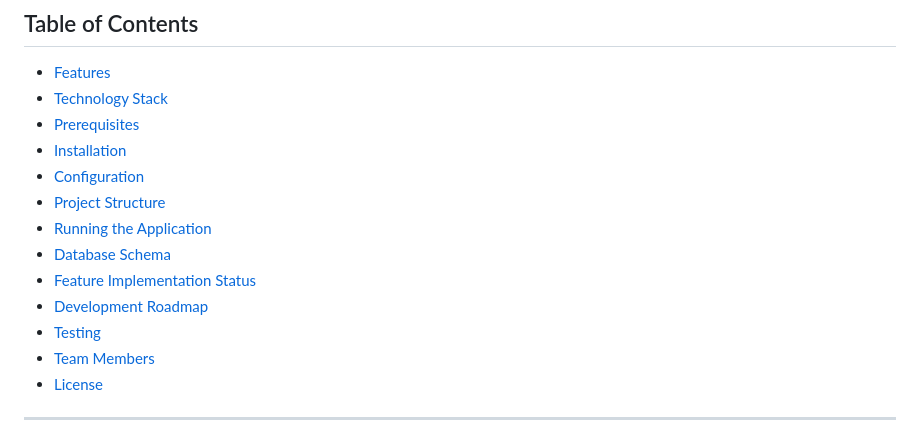
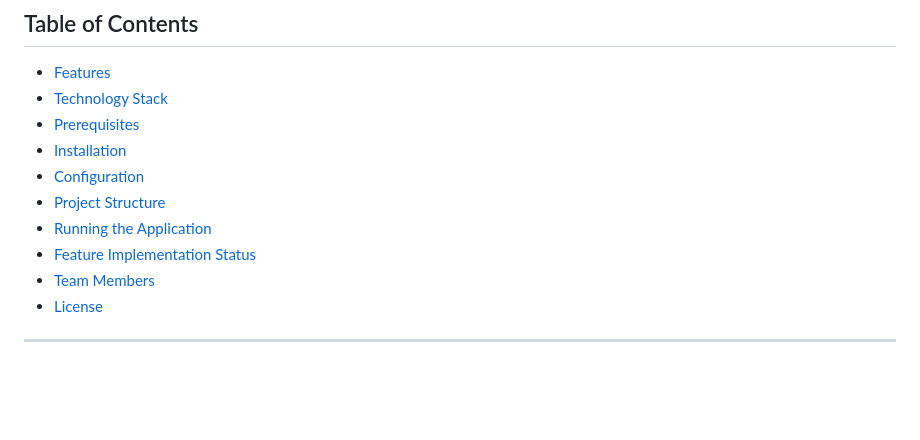
Before and after one commit to arishaahmad/study-mate-application, a Markdown page: README.md, the part around the change. GitHub-like rendering; blank space fills up the shorter version.

Commit message:
Update README to remove outdated sections
Removed sections on Database Schema, Development Roadmap, and Testing from the README.

```diff
--- a/README.md
+++ b/README.md
@@ -17,10 +17,7 @@ A comprehensive mobile application designed to help students manage their studie
 - [Configuration](#configuration)
 - [Project Structure](#project-structure)
 - [Running the Application](#running-the-application)
-- [Database Schema](#database-schema)
 - [Feature Implementation Status](#feature-implementation-status)
-- [Development Roadmap](#development-roadmap)
-- [Testing](#testing)
 - [Team Members](#team-members)
 - [License](#license)
 
```
